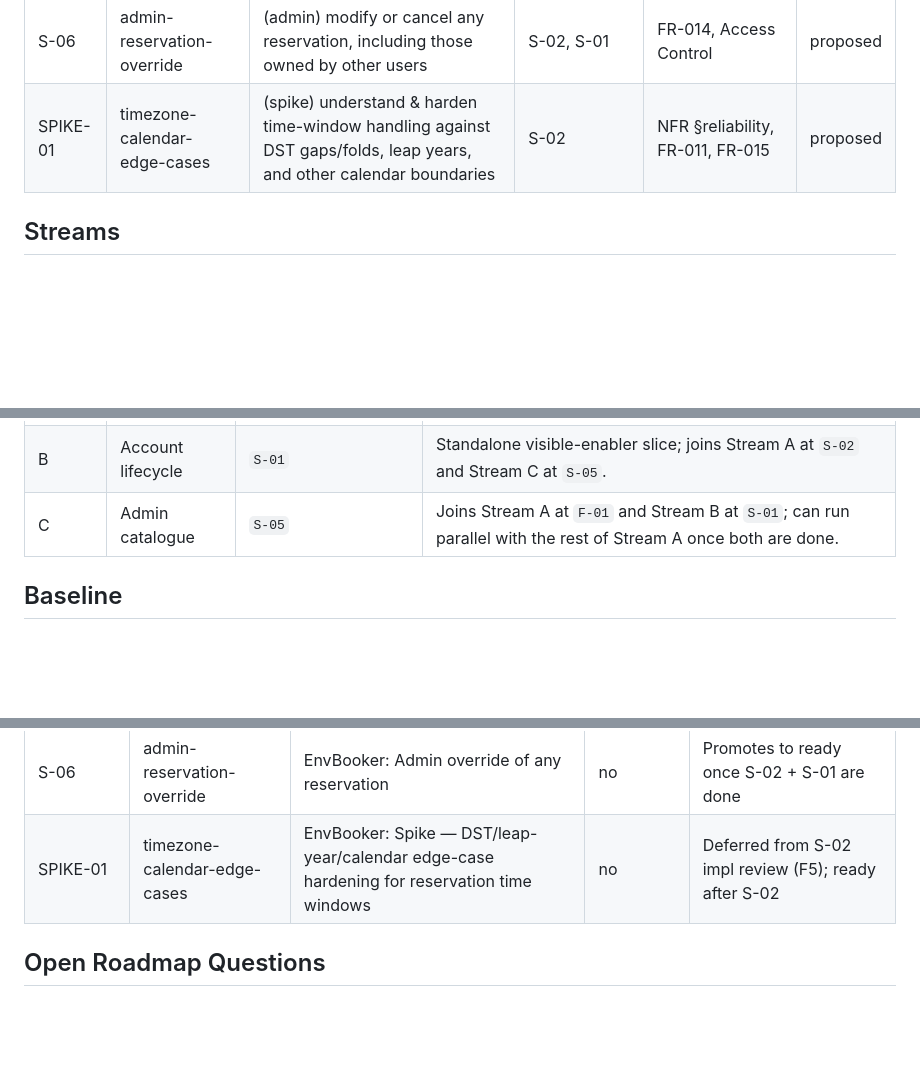
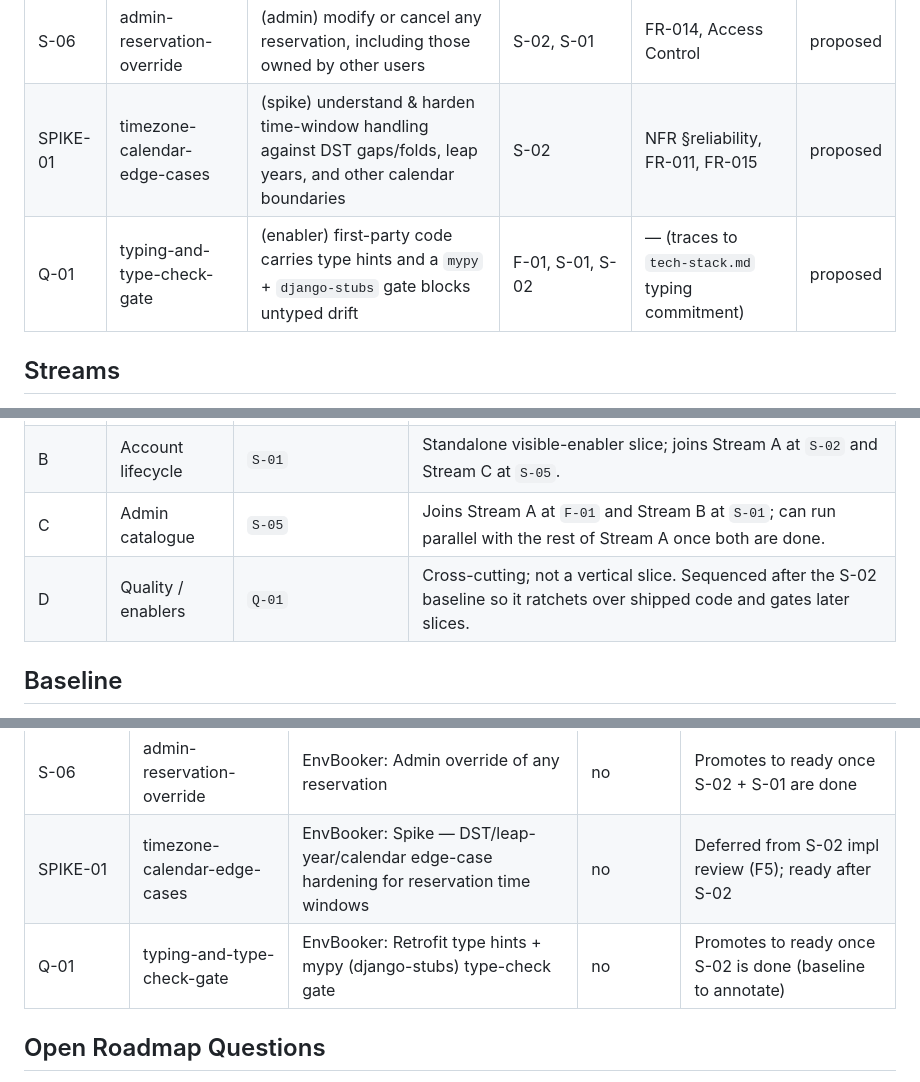
Before and after one commit to wasilukm/10xdev-proj, a Markdown page: context/foundation/roadmap.md, 3 parts joined by grey strips. Rendered like a GitHub page; blank space fills up the shorter version.

```diff
--- a/context/foundation/roadmap.md
+++ b/context/foundation/roadmap.md
@@ -37,6 +37,7 @@ Filtering (FR-009) is deliberately excluded from the north-star slice and lands
 | S-05  | admin-env-catalog               | (admin) create, modify (with warn + change-badge), and delete (when no active reservations) env definitions via a first-class admin UI | F-01, S-01       | FR-005, FR-006, FR-007, Access Control                    | proposed |
 | S-06  | admin-reservation-override      | (admin) modify or cancel any reservation, including those owned by other users                                      | S-02, S-01       | FR-014, Access Control                                    | proposed |
 | SPIKE-01 | timezone-calendar-edge-cases | (spike) understand & harden time-window handling against DST gaps/folds, leap years, and other calendar boundaries  | S-02             | NFR §reliability, FR-011, FR-015                          | proposed |
+| Q-01  | typing-and-type-check-gate      | (enabler) first-party code carries type hints and a `mypy` + `django-stubs` gate blocks untyped drift | F-01, S-01, S-02 | — (traces to `tech-stack.md` typing commitment) | proposed |
 
 ## Streams
 
@@ -47,6 +48,7 @@ Navigation aid — groups items that share a Prerequisites chain. Canonical orde
 | A      | Booking core         | `F-01` → `S-02` → `S-03` / `S-04` / `S-06`           | Carries the north star and the discovery closure; capacity bias keeps `S-03`/`S-04`/`S-06` parallel after `S-02`. |
 | B      | Account lifecycle    | `S-01`                                               | Standalone visible-enabler slice; joins Stream A at `S-02` and Stream C at `S-05`.                |
 | C      | Admin catalogue      | `S-05`                                               | Joins Stream A at `F-01` and Stream B at `S-01`; can run parallel with the rest of Stream A once both are done. |
+| D      | Quality / enablers   | `Q-01`                                               | Cross-cutting; not a vertical slice. Sequenced after the S-02 baseline so it ratchets over shipped code and gates later slices. |
 
 ## Baseline
 
@@ -183,6 +205,7 @@ What's already in place in the codebase as of 2026-05-27 (auto-researched + user
 | S-05       | admin-env-catalog               | EnvBooker: Admin env-catalogue UI (create / modify-with-warning / delete-if-no-active)                 | no                    | Promotes to ready once F-01 + S-01 are done       |
 | S-06       | admin-reservation-override      | EnvBooker: Admin override of any reservation                                                           | no                    | Promotes to ready once S-02 + S-01 are done       |
 | SPIKE-01   | timezone-calendar-edge-cases    | EnvBooker: Spike — DST/leap-year/calendar edge-case hardening for reservation time windows             | no                    | Deferred from S-02 impl review (F5); ready after S-02 |
+| Q-01       | typing-and-type-check-gate      | EnvBooker: Retrofit type hints + mypy (django-stubs) type-check gate                                    | no                    | Promotes to ready once S-02 is done (baseline to annotate)        |
 
 ## Open Roadmap Questions
 
```
Also changed, not shown: other parts of context/foundation/roadmap.md (+21 -1 lines).
